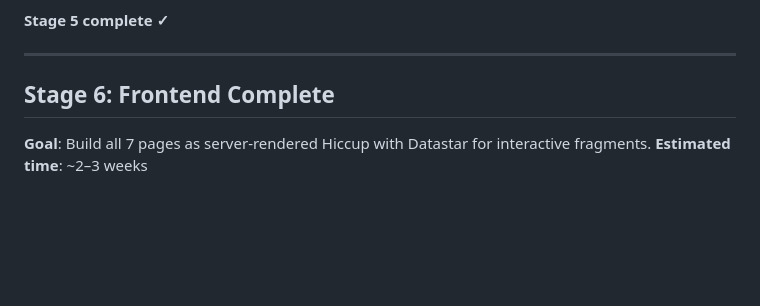
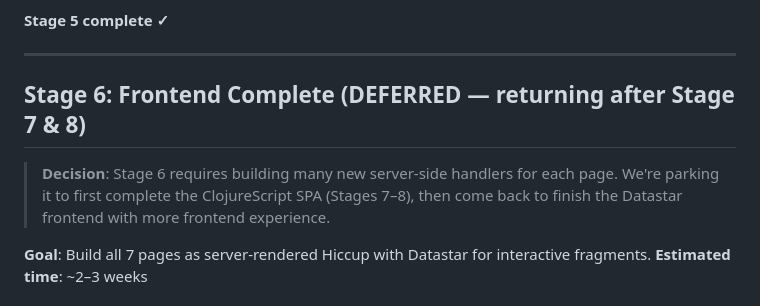
Before and after one commit to Yaiba/cljrealworld, a Markdown page: tasks/todo.md, the part around the change. Rendered like a GitHub page; blank space fills up the shorter version.

Commit message:
parking stage6

```diff
--- a/tasks/todo.md
+++ b/tasks/todo.md
@@ -188,7 +188,11 @@
 
 ---
 
-## Stage 6: Frontend Complete
+## Stage 6: Frontend Complete (DEFERRED — returning after Stage 7 & 8)
+
+> **Decision**: Stage 6 requires building many new server-side handlers for each page. We're parking it to first complete the ClojureScript SPA (Stages 7–8), then come back to finish the Datastar frontend with more frontend experience.
+
+
 **Goal**: Build all 7 pages as server-rendered Hiccup with Datastar for interactive fragments.
 **Estimated time**: ~2–3 weeks
 
```
Also changed, not shown: AGENTS.md (+2 -2 lines).
